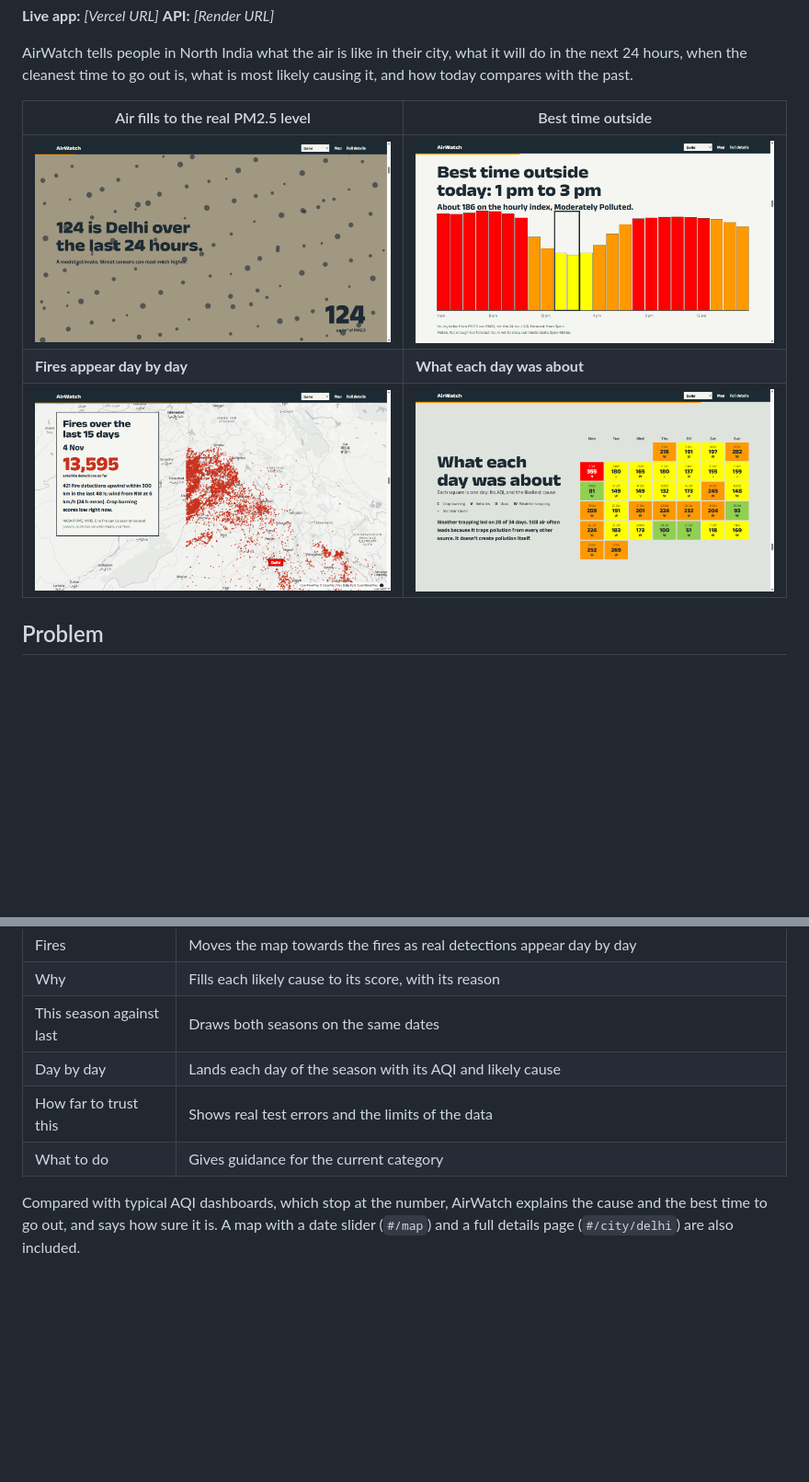
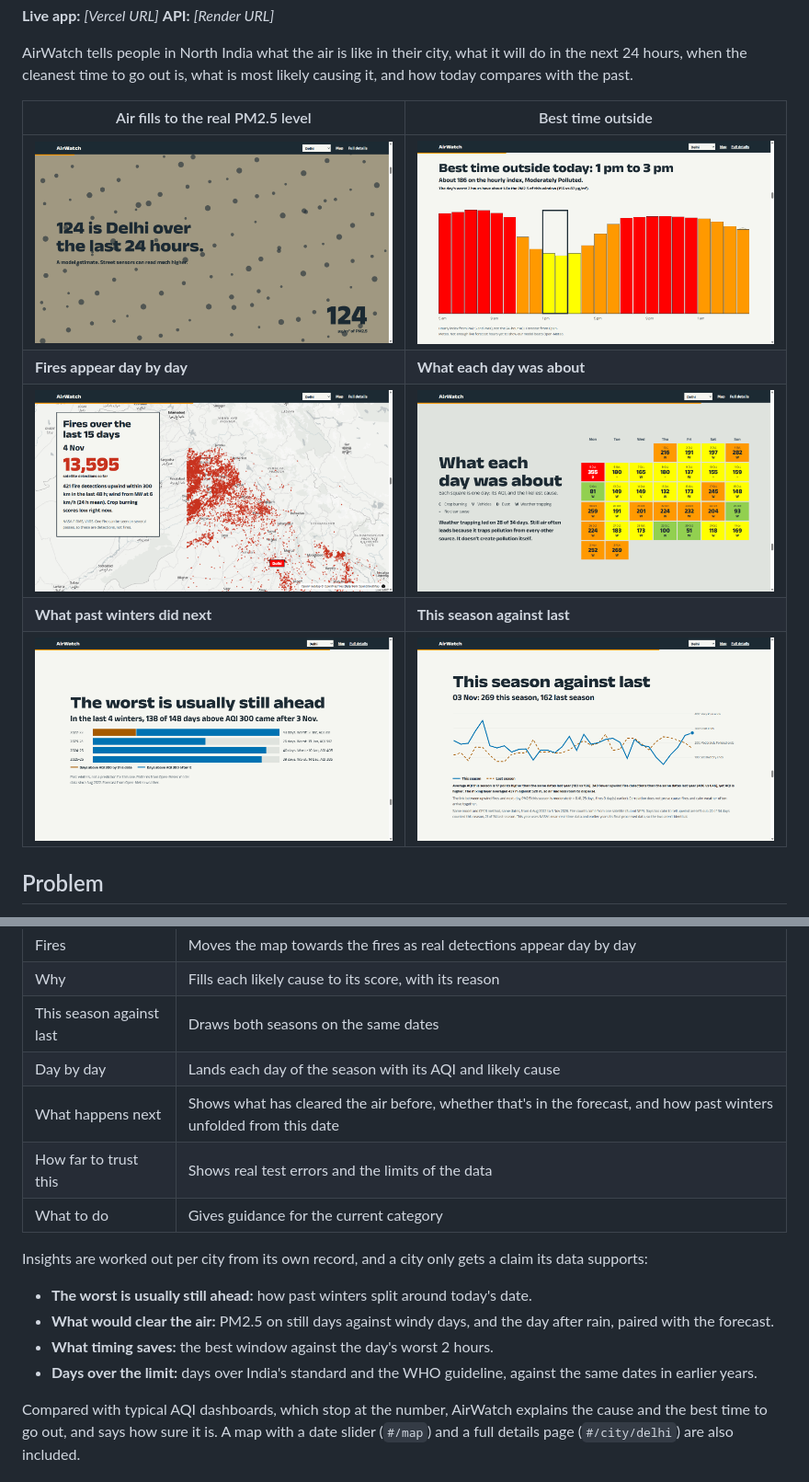
Before and after one commit to shashwat106/AIRWATCH, a Markdown page: README.md, 2 parts joined by grey strips. Shown at 92% size. Drawn GitHub-style; pictures changed too: docs/screenshots/story-best.png, docs/screenshots/story-next.png (added); blank space fills up the shorter version.

```diff
--- a/README.md
+++ b/README.md
@@ -13,6 +13,8 @@ AirWatch tells people in North India what the air is like in their city, what it
 | ![Specks filling the sky, one per microgram of PM2.5](docs/screenshots/story-specks.png) | ![Skyline of the next 24 hours with the best window bracketed](docs/screenshots/story-best.png) |
 | **Fires appear day by day** | **What each day was about** |
 | ![Map of satellite fire detections over Punjab](docs/screenshots/story-fires.png) | ![Calendar of daily AQI and likely cause](docs/screenshots/story-calendar.png) |
+| **What past winters did next** | **This season against last** |
+| ![Bars showing most days above AQI 300 came after this date](docs/screenshots/story-next.png) | ![Lines comparing this season and last on the same dates](docs/screenshots/story-season.png) |
 
 ## Problem
 
@@ -38,8 +40,16 @@ AirWatch is a scroll-driven site, and every animation is drawn from live data:
 | Why | Fills each likely cause to its score, with its reason |
 | This season against last | Draws both seasons on the same dates |
 | Day by day | Lands each day of the season with its AQI and likely cause |
+| What happens next | Shows what has cleared the air before, whether that's in the forecast, and how past winters unfolded from this date |
 | How far to trust this | Shows real test errors and the limits of the data |
 | What to do | Gives guidance for the current category |
+
+Insights are worked out per city from its own record, and a city only gets a claim its data supports:
+
+- **The worst is usually still ahead:** how past winters split around today's date.
+- **What would clear the air:** PM2.5 on still days against windy days, and the day after rain, paired with the forecast.
+- **What timing saves:** the best window against the day's worst 2 hours.
+- **Days over the limit:** days over India's standard and the WHO guideline, against the same dates in earlier years.
 
 Compared with typical AQI dashboards, which stop at the number, AirWatch explains the cause and the best time to go out, and says how sure it is. A map with a date slider (`#/map`) and a full details page (`#/city/delhi`) are also included.
 
```
Also changed, not shown: 13 other files.
